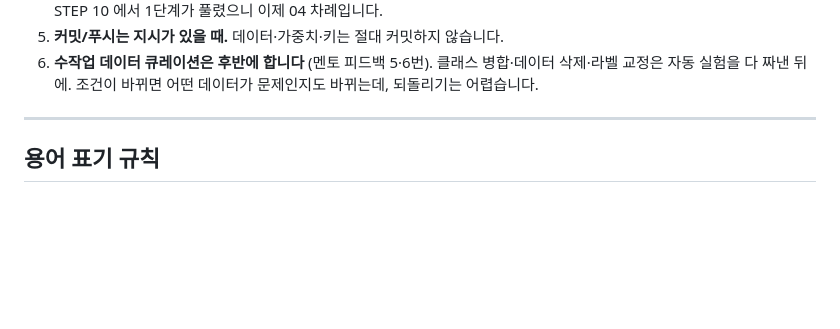
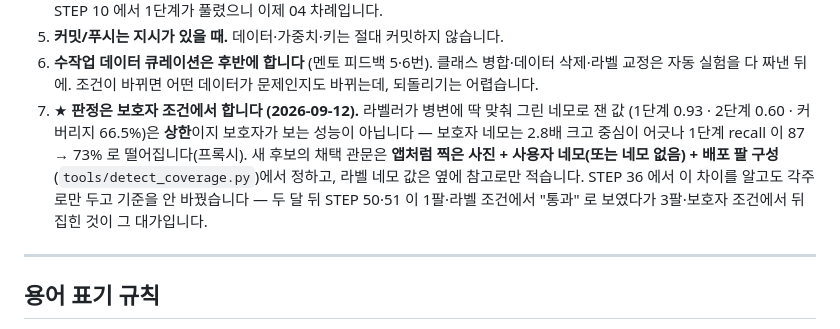
Before and after one commit to gayeoniee/deeplearning_test, a Markdown page: CLAUDE.md, the part around the change. GitHub-like rendering; blank space fills up the shorter version.

Commit message:
📏 작업 규칙 7 — 판정은 보호자 조건(사진 전체/사용자 네모, 배포 팔)에서; 라벨 네모 값은 상한
Co-Authored-By: Claude Fable 5.1 <noreply@anthropic.com>
Claude-Session: https://claude.ai/code/session_01Nu9ZxKcffbzFfkuG5DL5T2

```diff
--- a/CLAUDE.md
+++ b/CLAUDE.md
@@ -76,6 +76,13 @@ uv run --extra serve python serve.py --mock          # → http://127.0.0.1:8000
 6. **수작업 데이터 큐레이션은 후반에 합니다** (멘토 피드백 5·6번).
    클래스 병합·데이터 삭제·라벨 교정은 자동 실험을 다 짜낸 뒤에. 조건이 바뀌면
    어떤 데이터가 문제인지도 바뀌는데, 되돌리기는 어렵습니다.
+7. ★ **판정은 보호자 조건에서 합니다 (2026-09-12).** 라벨러가 병변에 딱 맞춰 그린 네모로 잰 값
+   (1단계 0.93 · 2단계 0.60 · 커버리지 66.5%)은 **상한**이지 보호자가 보는 성능이 아닙니다 —
+   보호자 네모는 2.8배 크고 중심이 어긋나 1단계 recall 이 87 → 73% 로 떨어집니다(프록시).
+   새 후보의 채택 관문은 **앱처럼 찍은 사진 + 사용자 네모(또는 네모 없음) + 배포 팔 구성**
+   (`tools/detect_coverage.py`)에서 정하고, 라벨 네모 값은 옆에 참고로만 적습니다.
+   STEP 36 에서 이 차이를 알고도 각주로만 두고 기준을 안 바꿨습니다 — 두 달 뒤 STEP 50·51 이
+   1팔·라벨 조건에서 "통과" 로 보였다가 3팔·보호자 조건에서 뒤집힌 것이 그 대가입니다.
 
 ---
 
```
